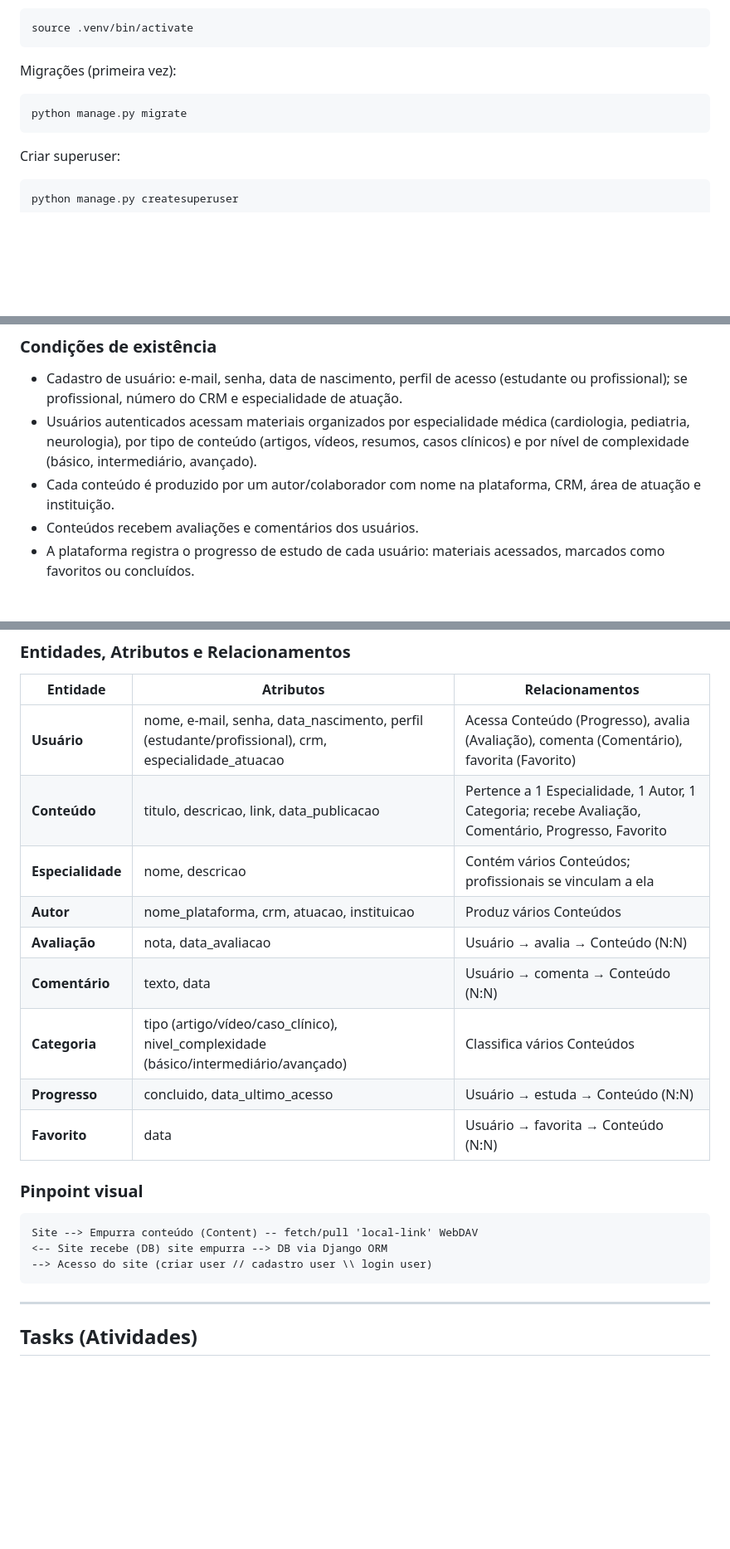
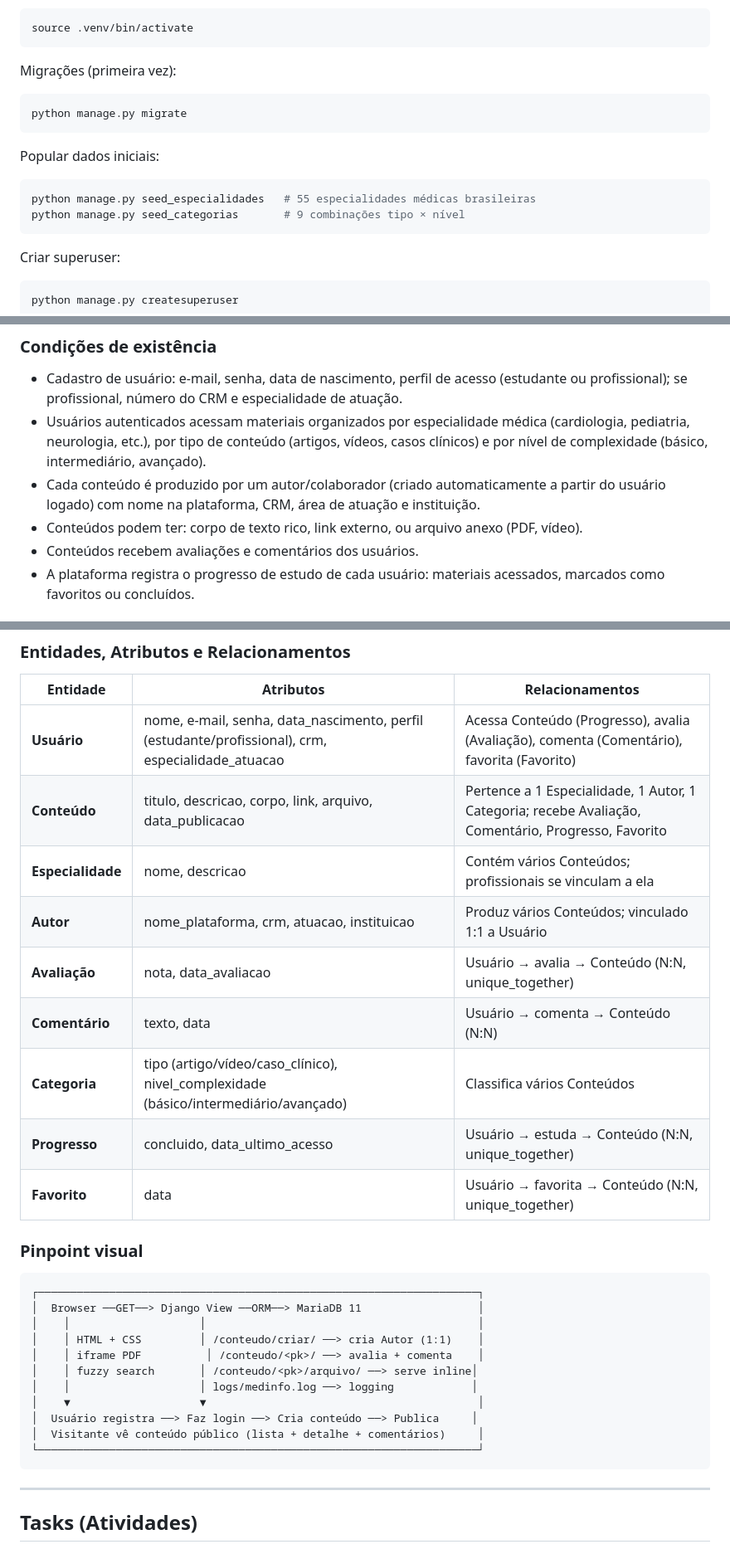
Before and after one commit to rPlakama/Server-Medic, a Markdown page: README.md, 3 parts joined by grey strips. Shown at 83% size. GitHub-like rendering; blank space fills up the shorter version.

````diff
--- a/README.md
+++ b/README.md
@@ -25,6 +25,12 @@ Migrações (primeira vez):
 python manage.py migrate
 ```
 
+Popular dados iniciais:
+```bash
+python manage.py seed_especialidades   # 55 especialidades médicas brasileiras
+python manage.py seed_categorias       # 9 combinações tipo × nível
+```
+
 Criar superuser:
 ```bash
 python manage.py createsuperuser
@@ -86,8 +120,9 @@ Plataforma digital voltada à organização e distribuição de conteúdos médi
 ### Condições de existência
 
 - Cadastro de usuário: e-mail, senha, data de nascimento, perfil de acesso (estudante ou profissional); se profissional, número do CRM e especialidade de atuação.
-- Usuários autenticados acessam materiais organizados por especialidade médica (cardiologia, pediatria, neurologia), por tipo de conteúdo (artigos, vídeos, resumos, casos clínicos) e por nível de complexidade (básico, intermediário, avançado).
-- Cada conteúdo é produzido por um autor/colaborador com nome na plataforma, CRM, área de atuação e instituição.
+- Usuários autenticados acessam materiais organizados por especialidade médica (cardiologia, pediatria, neurologia, etc.), por tipo de conteúdo (artigos, vídeos, casos clínicos) e por nível de complexidade (básico, intermediário, avançado).
+- Cada conteúdo é produzido por um autor/colaborador (criado automaticamente a partir do usuário logado) com nome na plataforma, CRM, área de atuação e instituição.
+- Conteúdos podem ter: corpo de texto rico, link externo, ou arquivo anexo (PDF, vídeo).
 - Conteúdos recebem avaliações e comentários dos usuários.
 - A plataforma registra o progresso de estudo de cada usuário: materiais acessados, marcados como favoritos ou concluídos.
 
@@ -104,21 +139,29 @@ Usuário · Conteúdo · Especialidade · Autor · Avaliação · Comentário ·
 | Entidade | Atributos | Relacionamentos |
 |----------|-----------|-----------------|
 | **Usuário** | nome, e-mail, senha, data_nascimento, perfil (estudante/profissional), crm, especialidade_atuacao | Acessa Conteúdo (Progresso), avalia (Avaliação), comenta (Comentário), favorita (Favorito) |
-| **Conteúdo** | titulo, descricao, link, data_publicacao | Pertence a 1 Especialidade, 1 Autor, 1 Categoria; recebe Avaliação, Comentário, Progresso, Favorito |
+| **Conteúdo** | titulo, descricao, corpo, link, arquivo, data_publicacao | Pertence a 1 Especialidade, 1 Autor, 1 Categoria; recebe Avaliação, Comentário, Progresso, Favorito |
 | **Especialidade** | nome, descricao | Contém vários Conteúdos; profissionais se vinculam a ela |
-| **Autor** | nome_plataforma, crm, atuacao, instituicao | Produz vários Conteúdos |
-| **Avaliação** | nota, data_avaliacao | Usuário → avalia → Conteúdo (N:N) |
+| **Autor** | nome_plataforma, crm, atuacao, instituicao | Produz vários Conteúdos; vinculado 1:1 a Usuário |
+| **Avaliação** | nota, data_avaliacao | Usuário → avalia → Conteúdo (N:N, unique_together) |
 | **Comentário** | texto, data | Usuário → comenta → Conteúdo (N:N) |
 | **Categoria** | tipo (artigo/vídeo/caso_clínico), nivel_complexidade (básico/intermediário/avançado) | Classifica vários Conteúdos |
-| **Progresso** | concluido, data_ultimo_acesso | Usuário → estuda → Conteúdo (N:N) |
-| **Favorito** | data | Usuário → favorita → Conteúdo (N:N) |
+| **Progresso** | concluido, data_ultimo_acesso | Usuário → estuda → Conteúdo (N:N, unique_together) |
+| **Favorito** | data | Usuário → favorita → Conteúdo (N:N, unique_together) |
 
 ### Pinpoint visual
 
 ```
-Site --> Empurra conteúdo (Content) -- fetch/pull 'local-link' WebDAV
-<-- Site recebe (DB) site empurra --> DB via Django ORM
---> Acesso do site (criar user // cadastro user \\ login user)
+┌────────────────────────────────────────────────────────────────────┐
+│  Browser ──GET──> Django View ──ORM──> MariaDB 11                  │
+│    │                    │                                          │
+│    │ HTML + CSS         │ /conteudo/criar/ ──> cria Autor (1:1)    │
+│    │ iframe PDF          │ /conteudo/<pk>/ ──> avalia + comenta    │
+│    │ fuzzy search       │ /conteudo/<pk>/arquivo/ ──> serve inline│
+│    │                    │ logs/medinfo.log ──> logging            │
+│    ▼                    ▼                                          │
+│  Usuário registra ──> Faz login ──> Cria conteúdo ──> Publica     │
+│  Visitante vê conteúdo público (lista + detalhe + comentários)     │
+└────────────────────────────────────────────────────────────────────┘
 ```
 
 ---
````
Also changed, not shown: other parts of README.md (+94 -30 lines).
